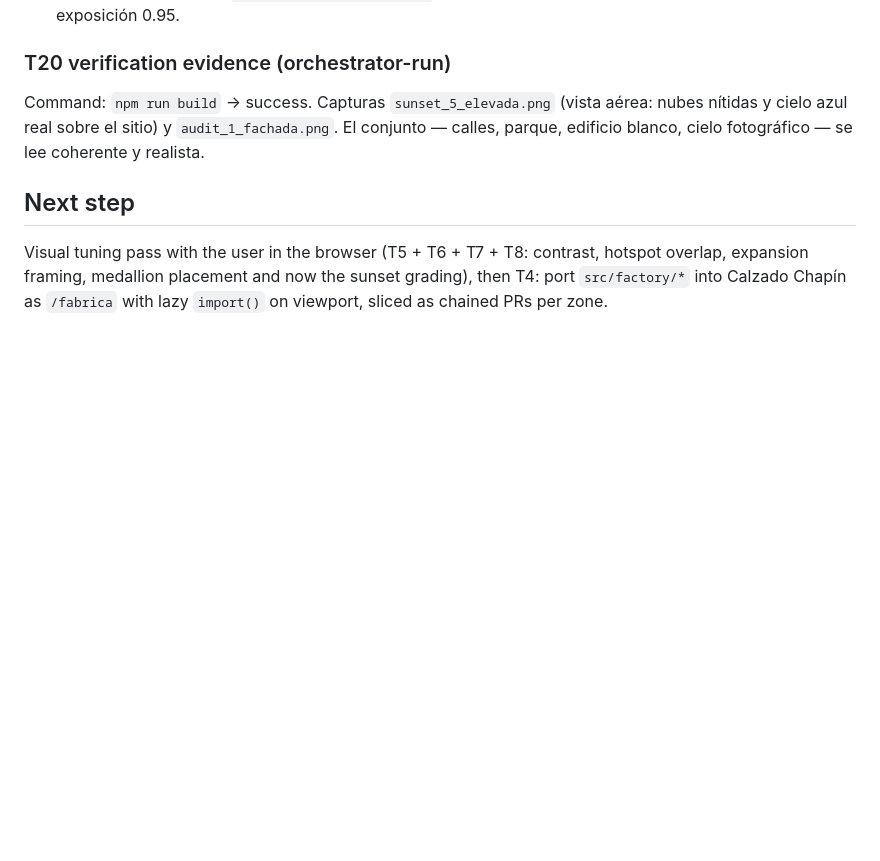
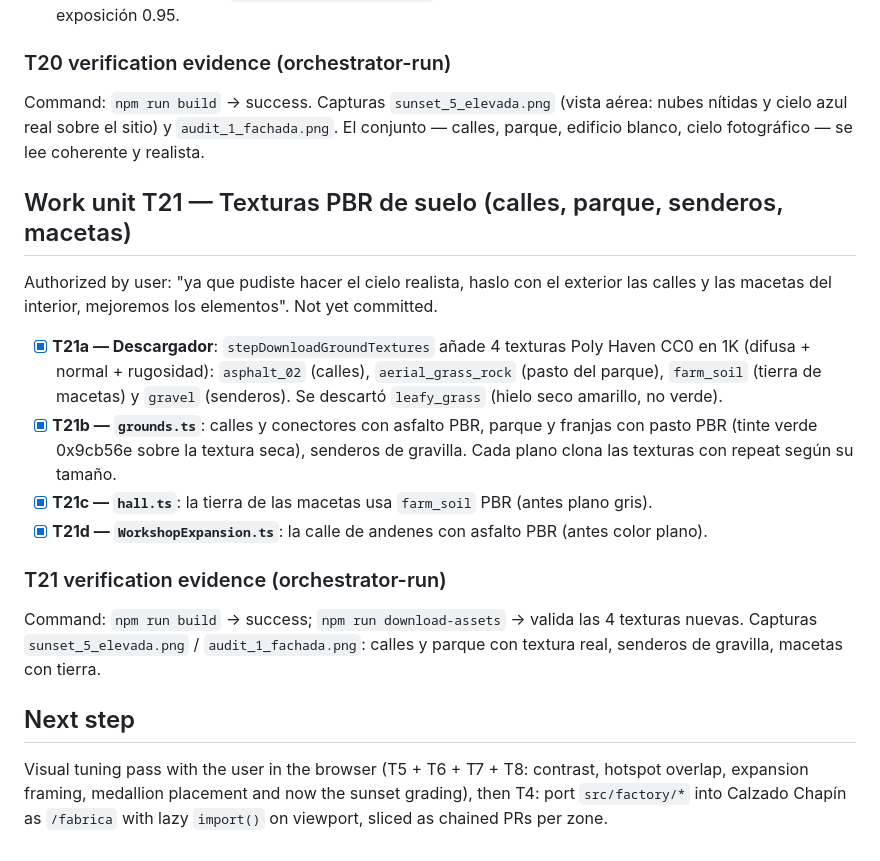
Before and after one commit to Omarsx1/Taller-Calzado-Chap-n, a Markdown page: odd/tasks/fabrica-virtual-blockout.md, the part around the change. Drawn GitHub-style; blank space fills up the shorter version.

Commit message:
docs(odd): registra la unidad de trabajo T21 de texturas de suelo

```diff
--- a/odd/tasks/fabrica-virtual-blockout.md
+++ b/odd/tasks/fabrica-virtual-blockout.md
@@ -617,6 +617,28 @@ Command: `npm run build` -> success. Capturas `sunset_5_elevada.png` (vista aér
 nítidas y cielo azul real sobre el sitio) y `audit_1_fachada.png`. El conjunto — calles, parque,
 edificio blanco, cielo fotográfico — se lee coherente y realista.
 
+## Work unit T21 — Texturas PBR de suelo (calles, parque, senderos, macetas)
+
+Authorized by user: "ya que pudiste hacer el cielo realista, haslo con el exterior las calles y
+las macetas del interior, mejoremos los elementos". Not yet committed.
+
+- [x] **T21a — Descargador**: `stepDownloadGroundTextures` añade 4 texturas Poly Haven CC0 en
+  1K (difusa + normal + rugosidad): `asphalt_02` (calles), `aerial_grass_rock` (pasto del
+  parque), `farm_soil` (tierra de macetas) y `gravel` (senderos). Se descartó `leafy_grass`
+  (hielo seco amarillo, no verde).
+- [x] **T21b — `grounds.ts`**: calles y conectores con asfalto PBR, parque y franjas con pasto
+  PBR (tinte verde 0x9cb56e sobre la textura seca), senderos de gravilla. Cada plano clona las
+  texturas con repeat según su tamaño.
+- [x] **T21c — `hall.ts`**: la tierra de las macetas usa `farm_soil` PBR (antes plano gris).
+- [x] **T21d — `WorkshopExpansion.ts`**: la calle de andenes con asfalto PBR (antes color
+  plano).
+
+### T21 verification evidence (orchestrator-run)
+
+Command: `npm run build` -> success; `npm run download-assets` -> valida las 4 texturas nuevas.
+Capturas `sunset_5_elevada.png` / `audit_1_fachada.png`: calles y parque con textura real,
+senderos de gravilla, macetas con tierra.
+
 ## Next step
 
 Visual tuning pass with the user in the browser (T5 + T6 + T7 + T8: contrast, hotspot overlap,
```
